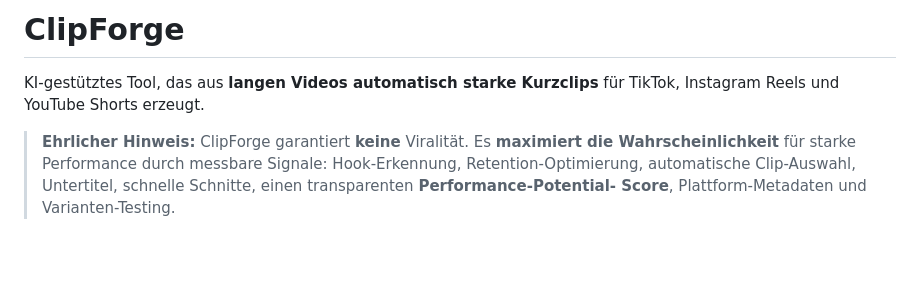
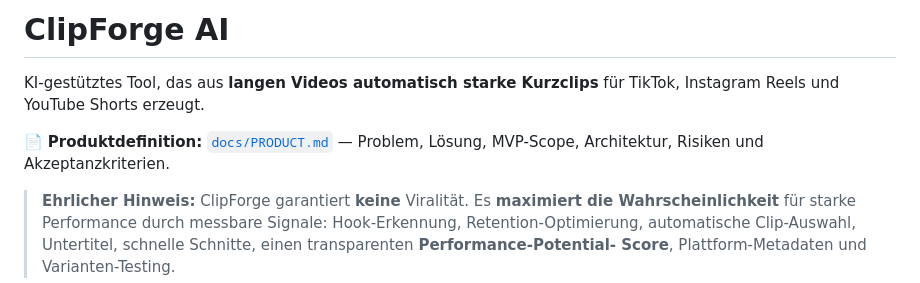
Before and after one commit to waleedb-engineering/claude.code, a Markdown page: README.md, the part around the change. Drawn GitHub-style; blank space fills up the shorter version.

```diff
--- a/README.md
+++ b/README.md
@@ -1,7 +1,10 @@
-# ClipForge
+# ClipForge AI
 
 KI-gestütztes Tool, das aus **langen Videos automatisch starke Kurzclips** für
 TikTok, Instagram Reels und YouTube Shorts erzeugt.
+
+📄 **Produktdefinition:** [`docs/PRODUCT.md`](docs/PRODUCT.md) — Problem, Lösung,
+MVP-Scope, Architektur, Risiken und Akzeptanzkriterien.
 
 > **Ehrlicher Hinweis:** ClipForge garantiert **keine** Viralität. Es
 > **maximiert die Wahrscheinlichkeit** für starke Performance durch messbare
```
Also changed, not shown: docs/PRODUCT.md (added, +236 -0 lines).
